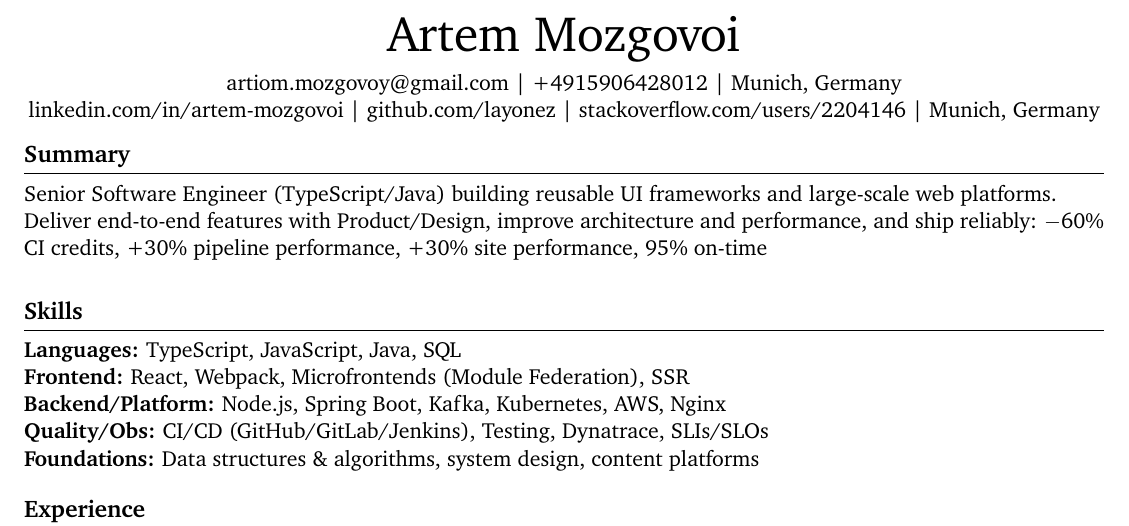
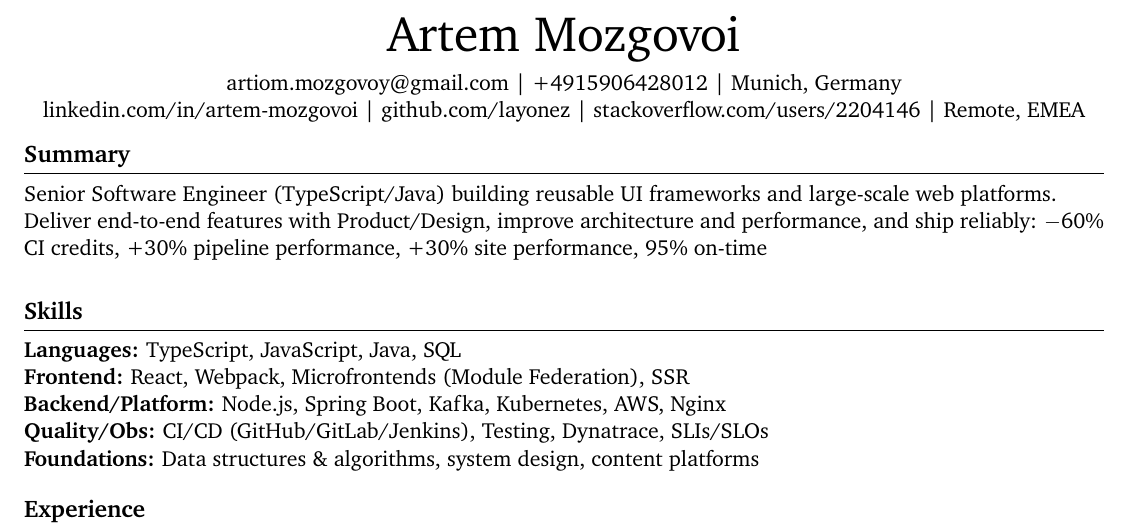
Before and after one commit to layonez/cv, a LaTeX CV (cvs/engineer.tex): part of the page, cut so that both start at the same text. Compiled offline with pdfLaTeX.

Commit message:
Update contact information to reflect remote work location in CVs

```diff
--- a/cvs/engineer.tex
+++ b/cvs/engineer.tex
@@ -25,7 +25,7 @@
 
 % contact information
 \centerline{\href{mailto:artiom.mozgovoy@gmail.com}{artiom.mozgovoy@gmail.com} | +4915906428012 | Munich, Germany}
-\centerline{\href{https://www.linkedin.com/in/artem-mozgovoi}{linkedin.com/in/artem-mozgovoi} | \href{https://github.com/layonez}{github.com/layonez} | \href{https://stackoverflow.com/users/2204146/layonez}{stackoverflow.com/users/2204146} | Munich, Germany}
+\centerline{\href{https://www.linkedin.com/in/artem-mozgovoi}{linkedin.com/in/artem-mozgovoi} | \href{https://github.com/layonez}{github.com/layonez} | \href{https://stackoverflow.com/users/2204146/layonez}{stackoverflow.com/users/2204146} | Remote, EMEA}
 
 \vspace{-10pt}
 
```
Also changed, not shown: cvs/engineering_manager.tex (+1 -1 lines), Artem_Mozgovoi_engineer.pdf, Artem_Mozgovoi_engineering_manager.pdf.
